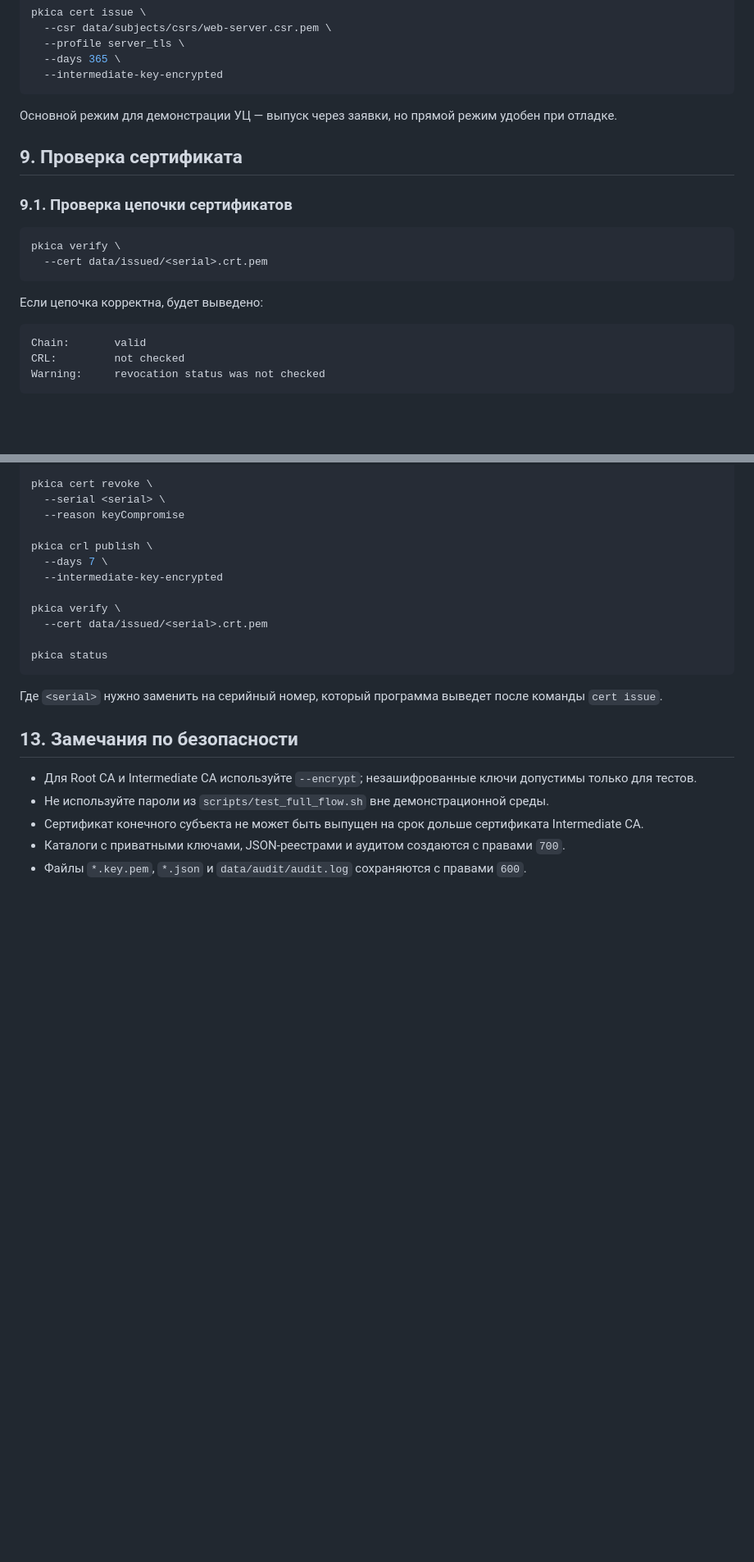
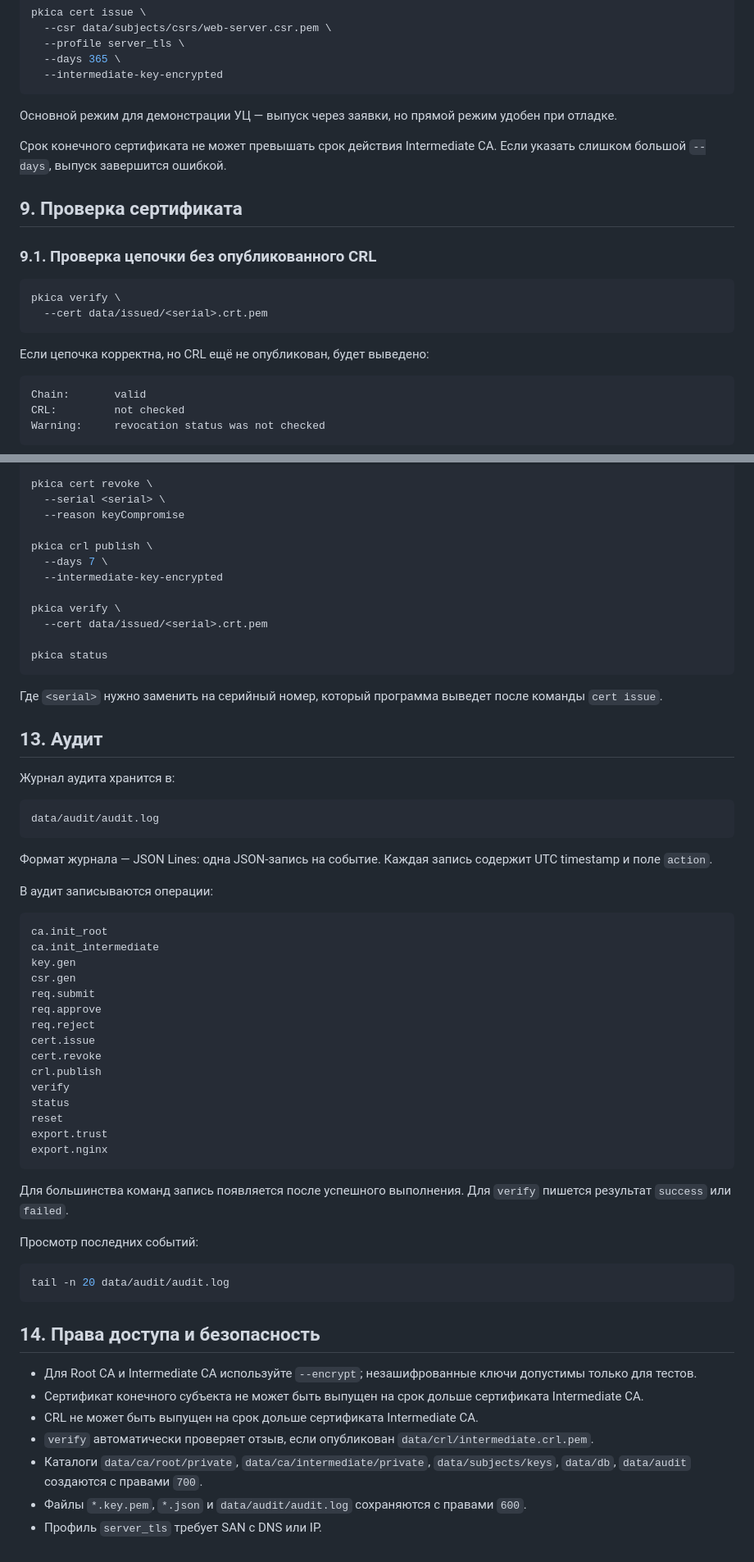
Before and after one commit to Tap4anskiy/pkica, a Markdown page: README.md, 2 parts joined by grey strips. Shown at 82% size. Drawn GitHub-style; blank space fills up the shorter version.

````diff
--- a/README.md
+++ b/README.md
@@ -323,16 +325,18 @@ pkica cert issue \
 
 Основной режим для демонстрации УЦ — выпуск через заявки, но прямой режим удобен при отладке.
 
+Срок конечного сертификата не может превышать срок действия Intermediate CA. Если указать слишком большой `--days`, выпуск завершится ошибкой.
+
 ## 9. Проверка сертификата
 
-### 9.1. Проверка цепочки сертификатов
+### 9.1. Проверка цепочки без опубликованного CRL
 
 ```bash
 pkica verify \
   --cert data/issued/<serial>.crt.pem
 ```
 
-Если цепочка корректна, будет выведено:
+Если цепочка корректна, но CRL ещё не опубликован, будет выведено:
 
 ```text
 Chain:       valid
@@ -557,10 +584,50 @@ pkica status
 
 Где `<serial>` нужно заменить на серийный номер, который программа выведет после команды `cert issue`.
 
-## 13. Замечания по безопасности
+## 13. Аудит
+
+Журнал аудита хранится в:
+
+```text
+data/audit/audit.log
+```
+
+Формат журнала — JSON Lines: одна JSON-запись на событие. Каждая запись содержит UTC timestamp и поле `action`.
+
+В аудит записываются операции:
+
+```text
+ca.init_root
+ca.init_intermediate
+key.gen
+csr.gen
+req.submit
+req.approve
+req.reject
+cert.issue
+cert.revoke
+crl.publish
+verify
+status
+reset
+export.trust
+export.nginx
+```
+
+Для большинства команд запись появляется после успешного выполнения. Для `verify` пишется результат `success` или `failed`.
+
+Просмотр последних событий:
+
+```bash
+tail -n 20 data/audit/audit.log
+```
+
+## 14. Права доступа и безопасность
 
 - Для Root CA и Intermediate CA используйте `--encrypt`; незашифрованные ключи допустимы только для тестов.
-- Не используйте пароли из `scripts/test_full_flow.sh` вне демонстрационной среды.
 - Сертификат конечного субъекта не может быть выпущен на срок дольше сертификата Intermediate CA.
-- Каталоги с приватными ключами, JSON-реестрами и аудитом создаются с правами `700`.
+- CRL не может быть выпущен на срок дольше сертификата Intermediate CA.
+- `verify` автоматически проверяет отзыв, если опубликован `data/crl/intermediate.crl.pem`.
+- Каталоги `data/ca/root/private`, `data/ca/intermediate/private`, `data/subjects/keys`, `data/db`, `data/audit` создаются с правами `700`.
 - Файлы `*.key.pem`, `*.json` и `data/audit/audit.log` сохраняются с правами `600`.
+- Профиль `server_tls` требует SAN с DNS или IP.
````
Also changed, not shown: other parts of README.md (+27 -2 lines).
